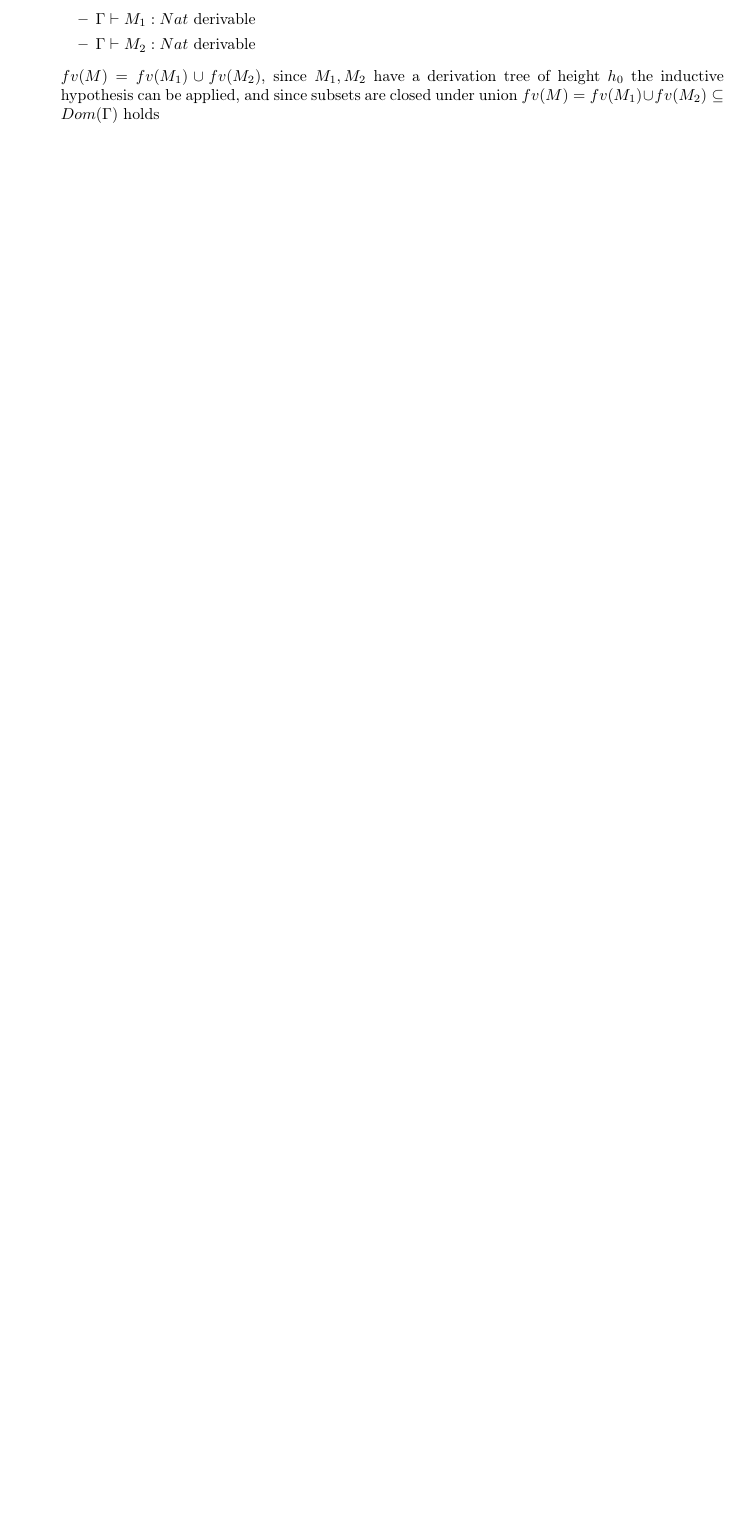
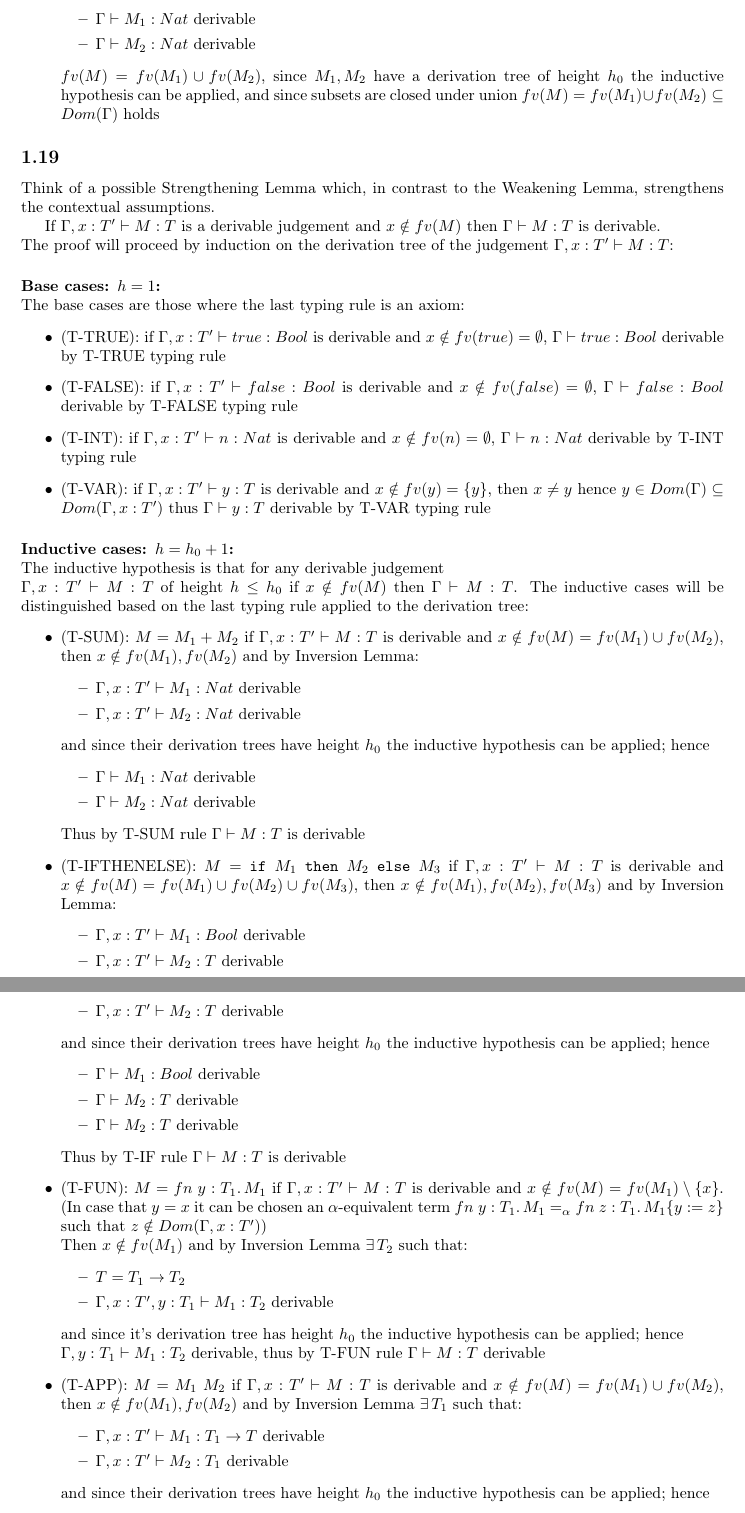
Before and after one commit to danielcontro/ATPL, a LaTeX document (main.tex, which reads src/exercises/simple_types/20.tex): part of page 13 of 13 before the commit and two parts of pages 13 and 14 of 14 after it, the two joined at a grey line, cut so that both start at the same text, the shorter picture padded with empty space. Compiled offline with pdfLaTeX.

Commit message:
Exercise 20

```diff
--- /dev/null
+++ b/src/exercises/simple_types/20.tex
@@ -0,0 +1,91 @@
+\subsection{}
+
+Think of a possible Strengthening Lemma which, in contrast to the Weakening
+Lemma, strengthens the contextual assumptions.
+
+If $\Gamma, x: T' \vdash M: T$ is a derivable judgement and $x \notin \fv{M}$ then
+$\Gamma \vdash M: T$ is derivable.\\
+The proof will proceed by induction on the derivation tree of the judgement
+$\Gamma, x: T' \vdash M: T$:
+
+\paragraph*{Base cases: $h = 1$:\\}
+
+The base cases are those where the last typing rule is an axiom:
+\begin{itemize}
+	\item (T-TRUE):
+	      if $\Gamma, x: T' \vdash true: Bool$ is derivable and
+	      $x \notin \fv{true} = \emptyset$, $\Gamma \vdash true: Bool$ derivable by T-TRUE typing rule
+	\item (T-FALSE):
+	      if $\Gamma, x: T' \vdash false: Bool$ is derivable and
+	      $x \notin \fv{false} = \emptyset$, $\Gamma \vdash false: Bool$ derivable by T-FALSE typing rule
+	\item (T-INT):
+	      if $\Gamma, x: T' \vdash n: Nat$ is derivable and
+	      $x \notin \fv{n} = \emptyset$, $\Gamma \vdash n: Nat$ derivable by T-INT typing rule
+	\item (T-VAR):
+	      if $\Gamma, x: T' \vdash y: T$ is derivable and
+	      $x \notin \fv{y} = \{y\}$, then $x \ne y$ hence
+	      $y \in Dom(\Gamma) \subseteq Dom(\Gamma, x: T')$ thus $\Gamma \vdash y: T$ derivable by
+	      T-VAR typing rule
+\end{itemize}
+
+\paragraph*{Inductive cases: $h = h_0 + 1$:\\}
+
+The inductive hypothesis is that for any derivable judgement\\
+$\Gamma, x: T' \vdash M: T$ of height $h \le h_0$ if $x \notin \fv{M}$ then $\Gamma \vdash M: T$.
+The inductive cases will be distinguished based on the last typing rule applied to the
+derivation tree:
+\begin{itemize}
+	\item (T-SUM): $M = \SUM{M_1}{M_2}$
+	      if $\Gamma, x: T' \vdash M: T$ is derivable and $x \notin \fv{M} = \fv{M_1}\cup\fv{M_2}$,
+	      then $x \notin \fv{M_1}, \fv{M_2}$ and by Inversion Lemma:
+	      \begin{itemize}
+		      \item $\Gamma, x: T' \vdash M_1 : Nat$ derivable
+		      \item $\Gamma, x: T' \vdash M_2 : Nat$ derivable
+	      \end{itemize}
+	      and since their derivation trees have height $h_0$ the inductive hypothesis can be applied;
+	      hence
+	      \begin{itemize}
+		      \item $\Gamma \vdash M_1 : Nat$ derivable
+		      \item $\Gamma \vdash M_2 : Nat$ derivable
+	      \end{itemize}
+	      Thus by T-SUM rule $\Gamma \vdash M: T$ is derivable
+	\item (T-IFTHENELSE): $M = \IF{M_1}{M_2}{M_3}$
+	      if $\Gamma, x: T' \vdash M: T$ is derivable and
+	      $x \notin \fv{M} = \fv{M_1}\cup\fv{M_2}\cup\fv{M_3}$, then
+	      $x \notin \fv{M_1}, \fv{M_2}, \fv{M_3}$ and by Inversion Lemma:
+	      \begin{itemize}
+		      \item $\Gamma, x: T' \vdash M_1 : Bool$ derivable
+		      \item $\Gamma, x: T' \vdash M_2 : T$ derivable
+		      \item $\Gamma, x: T' \vdash M_2 : T$ derivable
+	      \end{itemize}
+	      and since their derivation trees have height $h_0$ the inductive hypothesis can be applied;
+	      hence
+	      \begin{itemize}
+		      \item $\Gamma \vdash M_1 : Bool$ derivable
+		      \item $\Gamma \vdash M_2 : T$ derivable
+		      \item $\Gamma \vdash M_2 : T$ derivable
+	      \end{itemize}
+	      Thus by T-IF rule $\Gamma \vdash M: T$ is derivable
+	\item (T-FUN): $M = \FN{y: T_1}{M_1}$
+	      if $\Gamma, x: T' \vdash M: T$ is derivable and $x \notin \fv{M} = \fv{M_1}\setminus\{x\}$.
+	      (In case that $y = x$ it can be chosen an $\alpha$-equivalent term
+	      $\FN{y: T_1}{M_1} =_{\alpha} \FN{z: T_1}{M_1\SUBST{y}{z}}$ such that
+	      $z \notin Dom(\Gamma,x: T')$)\\
+	      Then $x \notin \fv{M_1}$ and by Inversion Lemma $\exists\, T_2$ such that:
+	      \begin{itemize}
+		      \item $T= T_1 \to T_2$
+		      \item $\Gamma, x: T', y: T_1 \vdash M_1: T_2$ derivable
+	      \end{itemize}
+	      and since it's derivation tree has height $h_0$ the inductive hypothesis can be applied;
+	      hence\\ $\Gamma, y: T_1 \vdash M_1: T_2$ derivable, thus by T-FUN rule
+	      $\Gamma \vdash M: T$ derivable
+	\item (T-APP): $M = \APP{M_1}{M_2}$
+	      if $\Gamma, x: T' \vdash M: T$ is derivable and $x \notin \fv{M} = \fv{M_1}\cup\fv{M_2}$,
+	      then $x \notin \fv{M_1}, \fv{M_2}$ and by Inversion Lemma $\exists\, T_1$ such that:
+	      \begin{itemize}
+		      \item $\Gamma, x: T' \vdash M_1 : T_1 \to T$ derivable
+		      \item $\Gamma, x: T' \vdash M_2 : T_1$ derivable
+	      \end{itemize}
+	      and since their derivation trees have height $h_0$ the inductive hypothesis can be applied;
+	      hence
+	      \begin{itemize}
```
Also changed, not shown: src/exercises/simple_types/mod.tex (+1 -0 lines), src/exercises/simple_types/20.tex (5 more changed lines).
